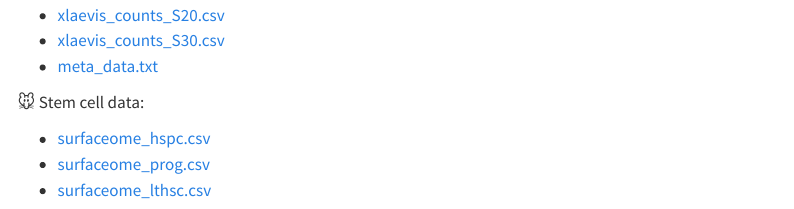
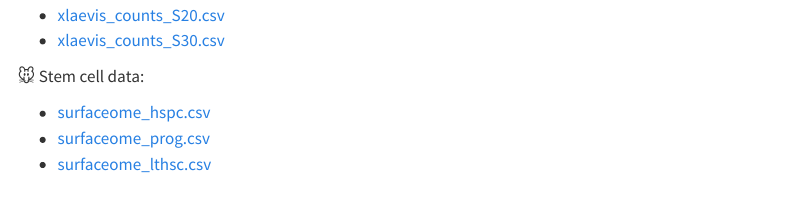
Before and after one commit to 3mmaRand/BIO00088H-data, a Quarto document (omics/week-3/workshop.qmd): the page in a window 1100 px wide, from 1040 px down. Rendered offline with R 4.5, knitr and Pandoc in place of Quarto, with nearby package versions; menus at the side of the page are left out.

Commit message:
removal of link to meta data in omics 1

```diff
--- a/omics/week-3/workshop.qmd
+++ b/omics/week-3/workshop.qmd
@@ -63,7 +63,7 @@ These are the three datasets. Each set compromises several files.
 -   [xlaevis_counts_S14.csv](data-raw/xlaevis_counts_S14.csv)
 -   [xlaevis_counts_S20.csv](data-raw/xlaevis_counts_S20.csv)
 -   [xlaevis_counts_S30.csv](data-raw/xlaevis_counts_S30.csv)
--   [meta_data.txt](data-raw/meta_data.txt)
+
 
 🐭 Stem cell data:
 
```
